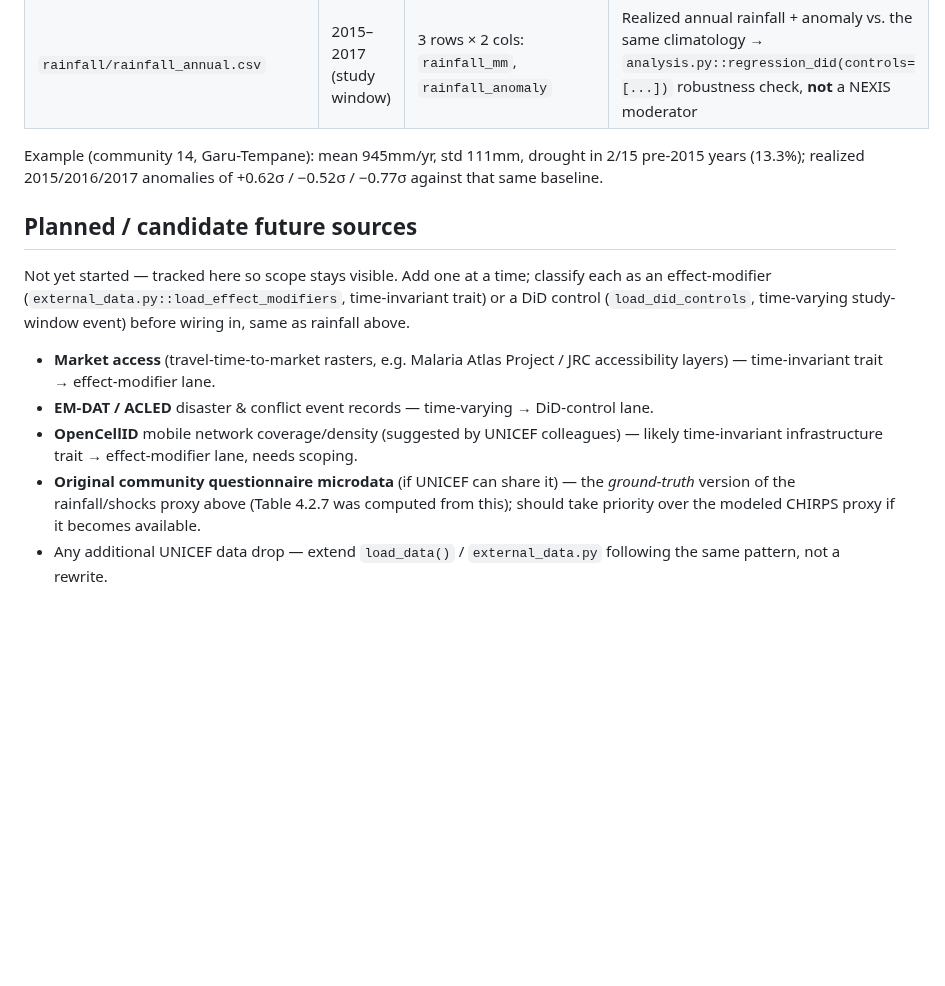
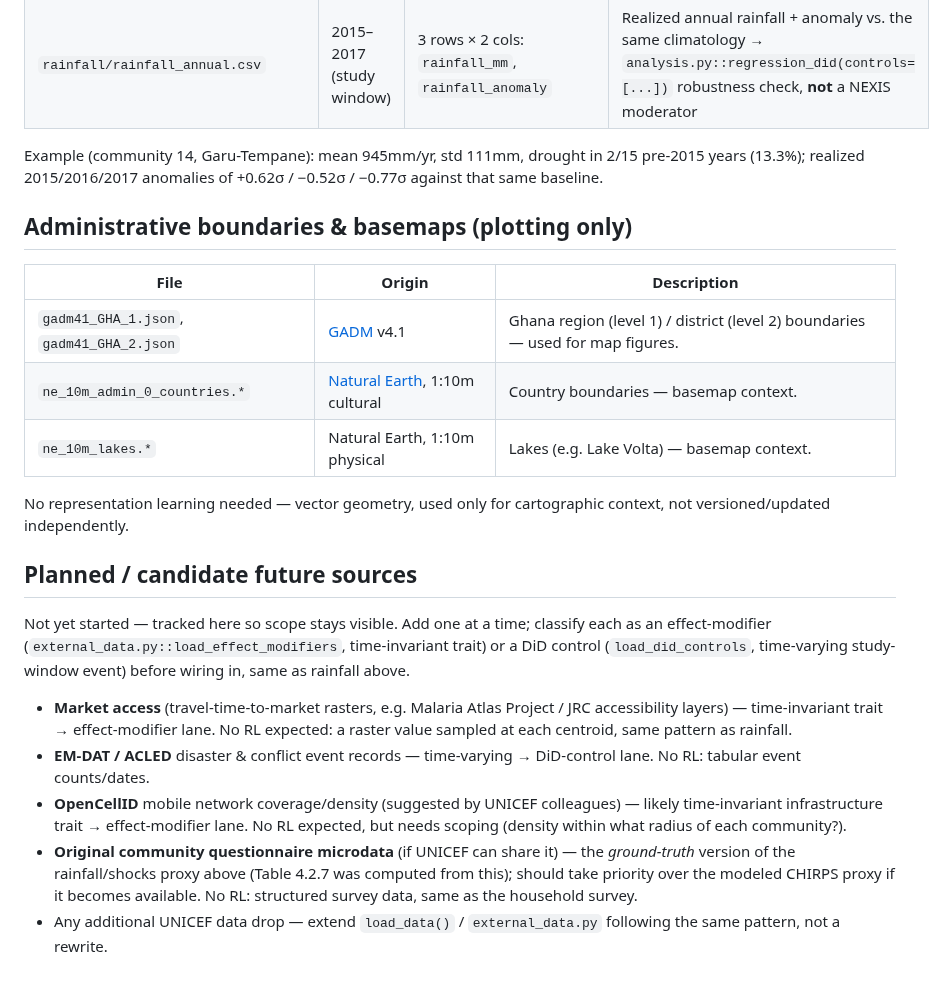
Before and after one commit to riccardocadei/NEXIS, a Markdown page: data/ghana/README.md, the part around one of its changes. GitHub-like rendering; blank space fills up the shorter version.

```diff
--- a/data/ghana/README.md
+++ b/data/ghana/README.md
@@ -76,12 +60,22 @@ Split into two files, deliberately kept in separate roles (see `notebooks/ghana.
 
 Example (community 14, Garu-Tempane): mean 945mm/yr, std 111mm, drought in 2/15 pre-2015 years (13.3%); realized 2015/2016/2017 anomalies of +0.62σ / −0.52σ / −0.77σ against that same baseline.
 
+## Administrative boundaries & basemaps (plotting only)
+
+| File | Origin | Description |
+|---|---|---|
+| `gadm41_GHA_1.json`, `gadm41_GHA_2.json` | [GADM](https://gadm.org) v4.1 | Ghana region (level 1) / district (level 2) boundaries — used for map figures. |
+| `ne_10m_admin_0_countries.*` | [Natural Earth](https://www.naturalearthdata.com), 1:10m cultural | Country boundaries — basemap context. |
+| `ne_10m_lakes.*` | Natural Earth, 1:10m physical | Lakes (e.g. Lake Volta) — basemap context. |
+
+No representation learning needed — vector geometry, used only for cartographic context, not versioned/updated independently.
+
 ## Planned / candidate future sources
 
 Not yet started — tracked here so scope stays visible. Add one at a time; classify each as an effect-modifier (`external_data.py::load_effect_modifiers`, time-invariant trait) or a DiD control (`load_did_controls`, time-varying study-window event) before wiring in, same as rainfall above.
 
-- **Market access** (travel-time-to-market rasters, e.g. Malaria Atlas Project / JRC accessibility layers) — time-invariant trait → effect-modifier lane.
-- **EM-DAT / ACLED** disaster & conflict event records — time-varying → DiD-control lane.
-- **OpenCellID** mobile network coverage/density (suggested by UNICEF colleagues) — likely time-invariant infrastructure trait → effect-modifier lane, needs scoping.
-- **Original community questionnaire microdata** (if UNICEF can share it) — the *ground-truth* version of the rainfall/shocks proxy above (Table 4.2.7 was computed from this); should take priority over the modeled CHIRPS proxy if it becomes available.
+- **Market access** (travel-time-to-market rasters, e.g. Malaria Atlas Project / JRC accessibility layers) — time-invariant trait → effect-modifier lane. No RL expected: a raster value sampled at each centroid, same pattern as rainfall.
+- **EM-DAT / ACLED** disaster & conflict event records — time-varying → DiD-control lane. No RL: tabular event counts/dates.
+- **OpenCellID** mobile network coverage/density (suggested by UNICEF colleagues) — likely time-invariant infrastructure trait → effect-modifier lane. No RL expected, but needs scoping (density within what radius of each community?).
+- **Original community questionnaire microdata** (if UNICEF can share it) — the *ground-truth* version of the rainfall/shocks proxy above (Table 4.2.7 was computed from this); should take priority over the modeled CHIRPS proxy if it becomes available. No RL: structured survey data, same as the household survey.
 - Any additional UNICEF data drop — extend `load_data()` / `external_data.py` following the same pattern, not a rewrite.
```
Also changed, not shown: other parts of data/ghana/README.md (+23 -39 lines).
